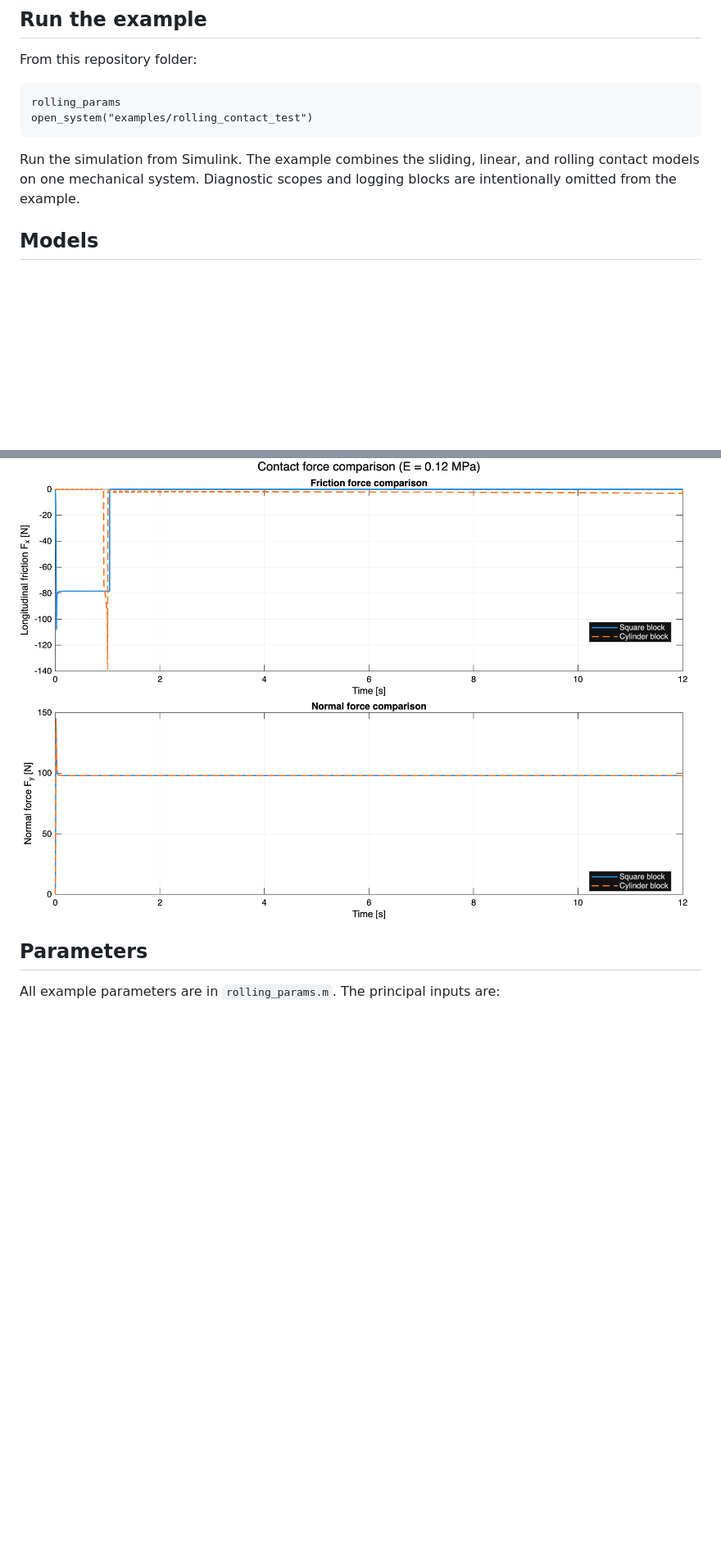
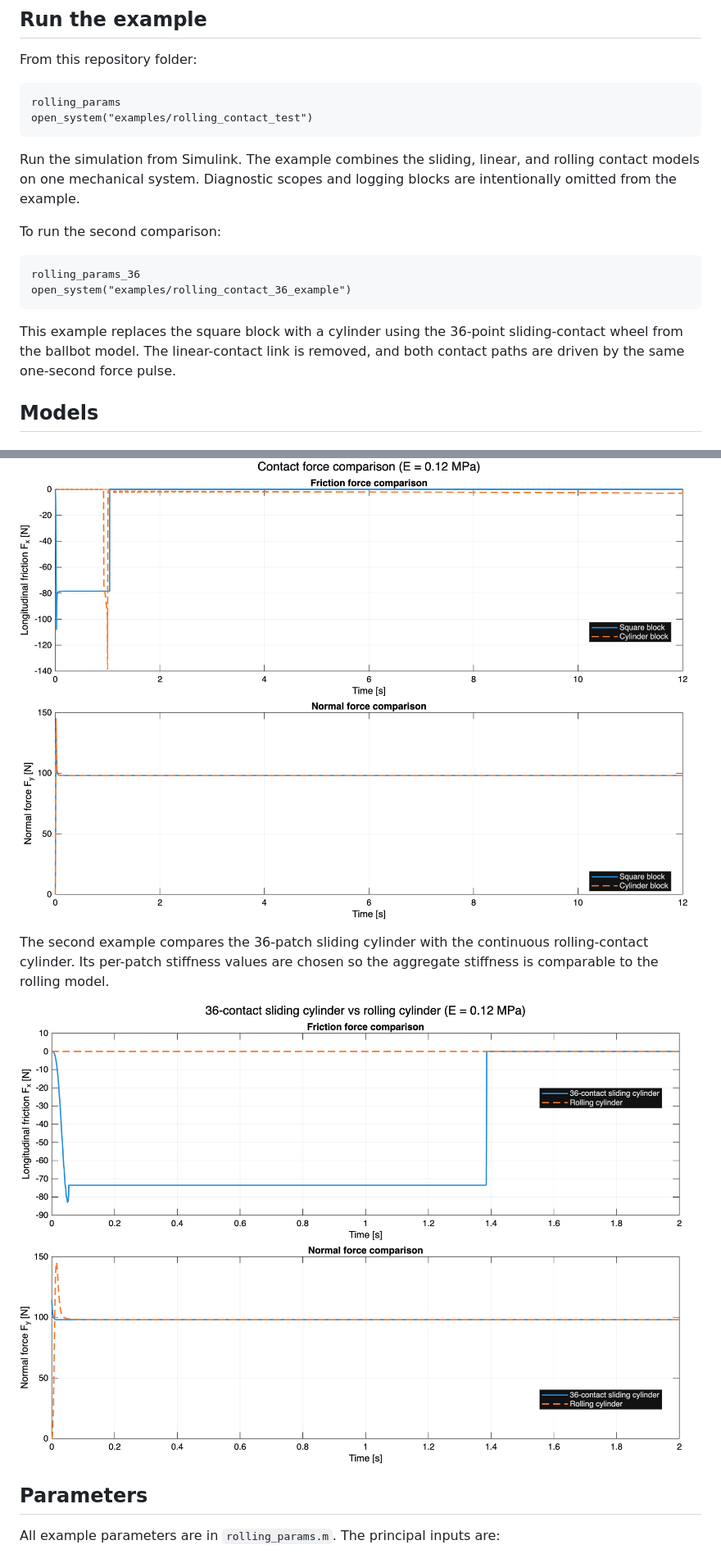
Before and after one commit to tyh4n/simulink-contact-models, a Markdown page: README.md, 2 parts joined by grey strips. Shown at 82% size. Rendered like a GitHub page; pictures changed too: docs/cylinder_comparison.png (added); blank space fills up the shorter version.

Commit message:
Add 36-contact sliding cylinder comparison

````diff
--- a/README.md
+++ b/README.md
@@ -35,6 +39,17 @@ open_system("examples/rolling_contact_test")
 Run the simulation from Simulink. The example combines the sliding,
 linear, and rolling contact models on one mechanical system. Diagnostic
 scopes and logging blocks are intentionally omitted from the example.
+
+To run the second comparison:
+
+```matlab
+rolling_params_36
+open_system("examples/rolling_contact_36_example")
+```
+
+This example replaces the square block with a cylinder using the 36-point
+sliding-contact wheel from the ballbot model. The linear-contact link is
+removed, and both contact paths are driven by the same one-second force pulse.
 
 ## Models
 
@@ -148,6 +163,12 @@ response is easier to distinguish.
 
 ![Square and cylinder contact-force comparison](docs/contact_force_comparison.png)
 
+The second example compares the 36-patch sliding cylinder with the continuous
+rolling-contact cylinder. Its per-patch stiffness values are chosen so the
+aggregate stiffness is comparable to the rolling model.
+
+![36-contact and rolling-cylinder force comparison](docs/cylinder_comparison.png)
+
 ## Parameters
 
 All example parameters are in `rolling_params.m`. The principal inputs are:
````
Also changed, not shown: other parts of README.md (+4 -0 lines), 3 other files.
